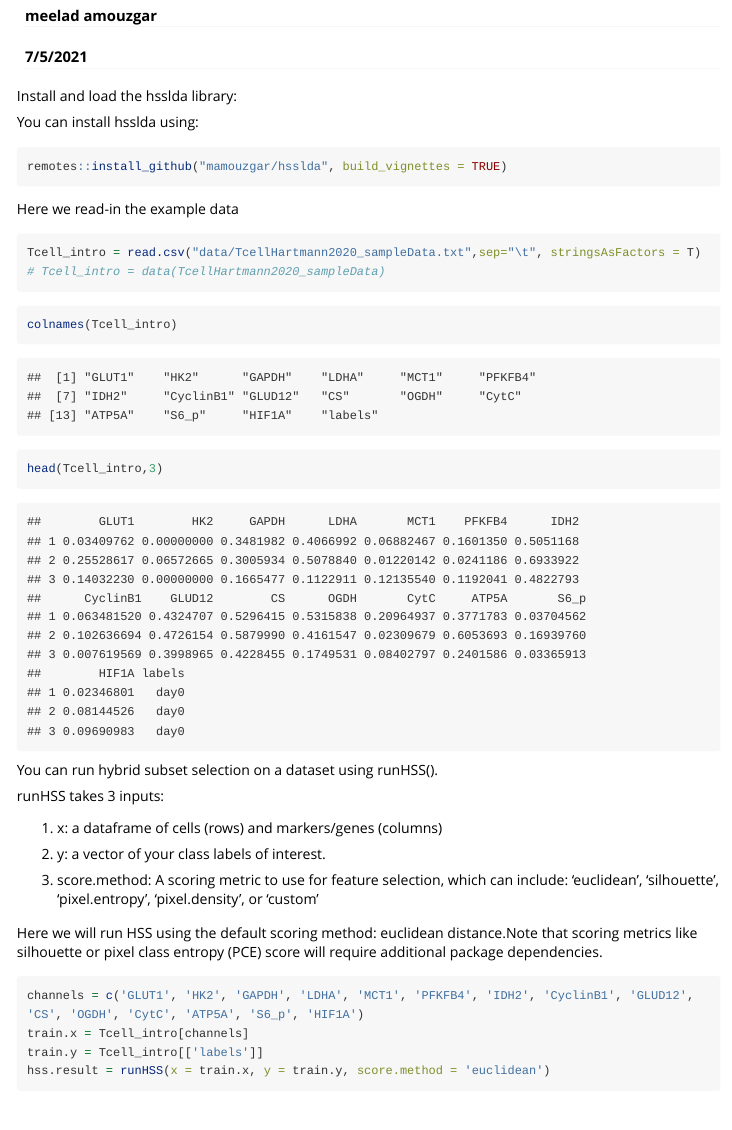
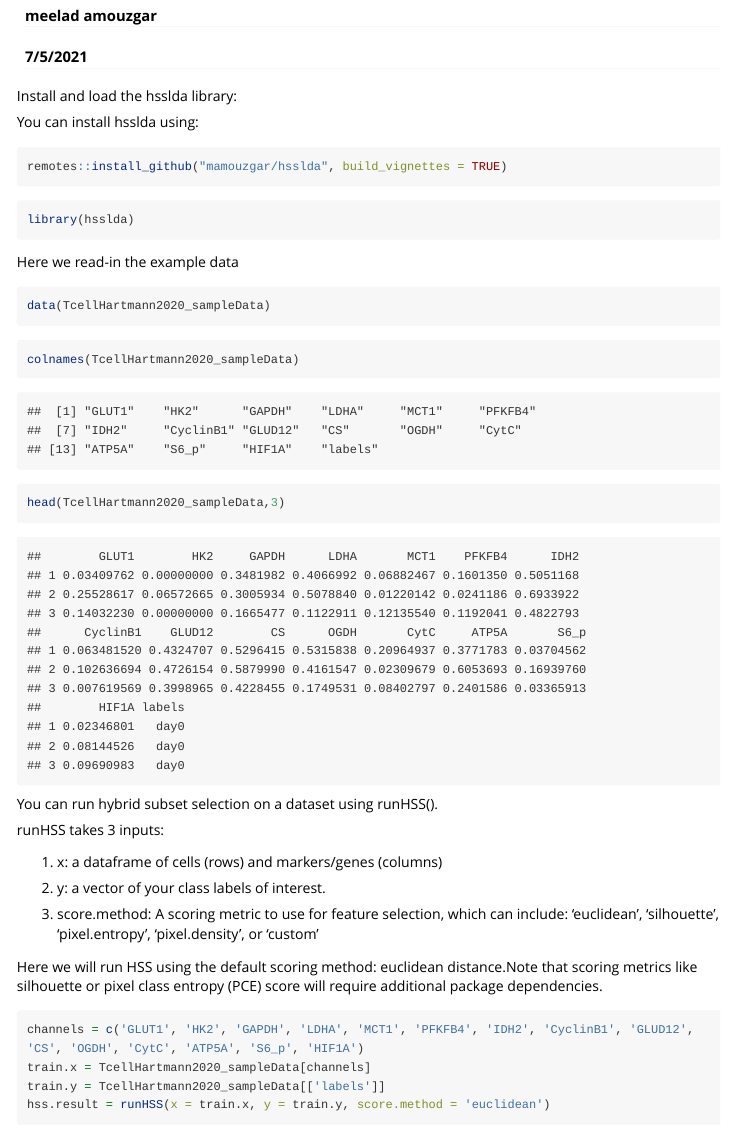
Before and after one commit to mamouzgar/hsslda_dep, an R Markdown document (vignettes/hsslda-intro.Rmd): the page in a window 1100 px wide, from 70 px down. Rendered offline with R 4.5, knitr and Pandoc, with nearby package versions; some code elsewhere in the file could not run offline; long lines of code are wrapped.

Commit message:
vignette updateD

````diff
--- a/vignettes/hsslda-intro.Rmd
+++ b/vignettes/hsslda-intro.Rmd
@@ -29,21 +29,25 @@ remotes::install_github("mamouzgar/hsslda", build_vignettes = TRUE)
 library(magrittr)
 ```
 
-```{r, warning=FALSE, include=FALSE}
+```{r, warning=FALSE, include=TRUE, results = 'hide', message = FALSE}
 library(hsslda)
 ```
 
 Here we read-in the example data
-```{r, results = 'hide'}
-Tcell_intro = read.csv("data/TcellHartmann2020_sampleData.txt",sep="\t", stringsAsFactors = T)
-# Tcell_intro = data(TcellHartmann2020_sampleData)
+
+```{r, include = FALSE, results = 'hide', echo= FALSE}
+# load("/Users/mamouzgar/phd-projects/Rpackage/hsslda/data/TcellHartmann2020_sampleData.rda")
+```
+
+```{r,  eval=FALSE}
+data(TcellHartmann2020_sampleData)
 
 ```
 
 
 ```{r}
-colnames(Tcell_intro)
-head(Tcell_intro,3)
+colnames(TcellHartmann2020_sampleData)
+head(TcellHartmann2020_sampleData,3)
 ```
 
 You can run hybrid subset selection on a dataset using runHSS().
@@ -60,8 +64,8 @@ runHSS takes 3 inputs:
 Here we will run HSS using the default scoring method: euclidean distance.Note that scoring metrics like silhouette or pixel class entropy (PCE) score will require additional package dependencies.
 ```{r, echo=TRUE, results = 'hide'}
 channels = c('GLUT1', 'HK2', 'GAPDH', 'LDHA', 'MCT1', 'PFKFB4', 'IDH2', 'CyclinB1', 'GLUD12', 'CS', 'OGDH', 'CytC', 'ATP5A', 'S6_p', 'HIF1A')
-train.x = Tcell_intro[channels]
-train.y = Tcell_intro[['labels']]
+train.x = TcellHartmann2020_sampleData[channels]
+train.y = TcellHartmann2020_sampleData[['labels']]
 hss.result = runHSS(x = train.x, y = train.y, score.method = 'euclidean')
 
 ```
````
Also changed, not shown: R/data.R (+5 -1 lines), R/test.R (+4 -3 lines), vignettes/hsslda-intro.R (added, +24 -0 lines), data/TcellHartmann2020_sampleData.rda, inst/extdata/TcellHartmann2020_sampleData.txt (renamed from data/TcellHartmann2020_sampleData.txt), vignettes/hsslda-intro.html, 4 other files.
